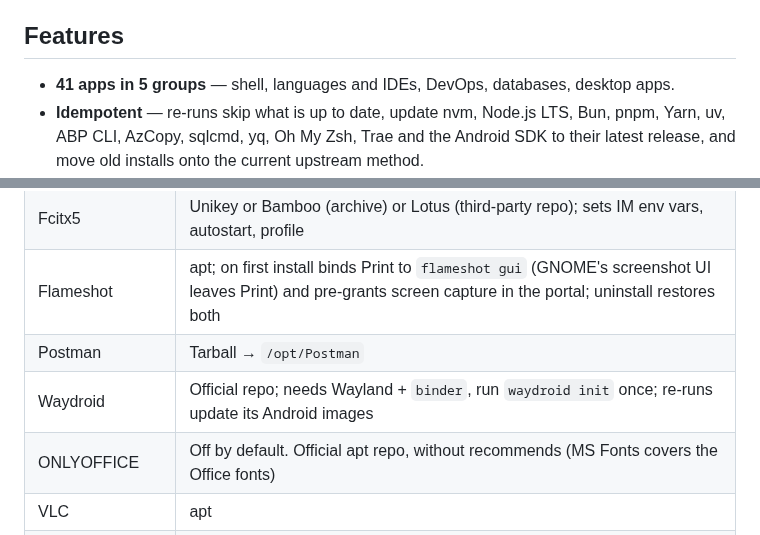
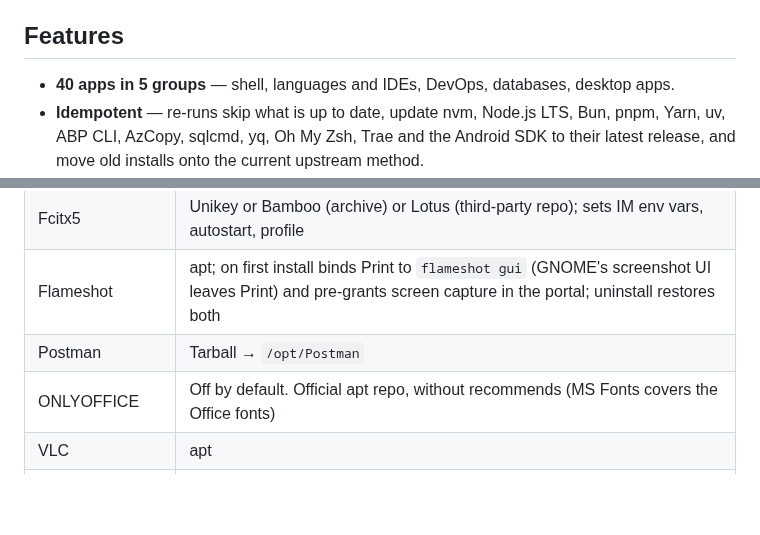
Before and after one commit to hoangld89/ubuntu-install-apps, a Markdown page: README.md, 2 parts joined by grey strips. Drawn GitHub-style; blank space fills up the shorter version.

```diff
--- a/README.md
+++ b/README.md
@@ -23,7 +23,7 @@
 
 ## Features
 
-- **41 apps in 5 groups** — shell, languages and IDEs, DevOps, databases, desktop apps.
+- **40 apps in 5 groups** — shell, languages and IDEs, DevOps, databases, desktop apps.
 - **Idempotent** — re-runs skip what is up to date, update nvm, Node.js LTS, Bun, pnpm, Yarn, uv, ABP CLI, AzCopy, sqlcmd, yq, Oh My Zsh, Trae and the Android SDK to their latest release, and move old installs onto the current upstream method.
 - **Reversible** — every app has an uninstall that removes its packages, repos, keys and shell config.
 - **Isolated steps** — a failing app ends only its own step; the rest of the run continues.
@@ -142,7 +142,6 @@ Terminals narrower than 80 columns get a single list with collapsible groups (`E
 | Fcitx5 | Unikey or Bamboo (archive) or Lotus (third-party repo); sets IM env vars, autostart, profile |
 | Flameshot | apt; on first install binds Print to `flameshot gui` (GNOME's screenshot UI leaves Print) and pre-grants screen capture in the portal; uninstall restores both |
 | Postman | Tarball → `/opt/Postman` |
-| Waydroid | Official repo; needs Wayland + `binder`, run `waydroid init` once; re-runs update its Android images |
 | ONLYOFFICE | Off by default. Official apt repo, without recommends (MS Fonts covers the Office fonts) |
 | VLC | apt |
 | OBS Studio | `ppa:obsproject/obs-studio` |
```
Also changed, not shown: CLAUDE.md (+1 -1 lines), PHAN-MEM-TUONG-THICH.md (+1 -2 lines), docs/images/menu.png, 3 other files.
